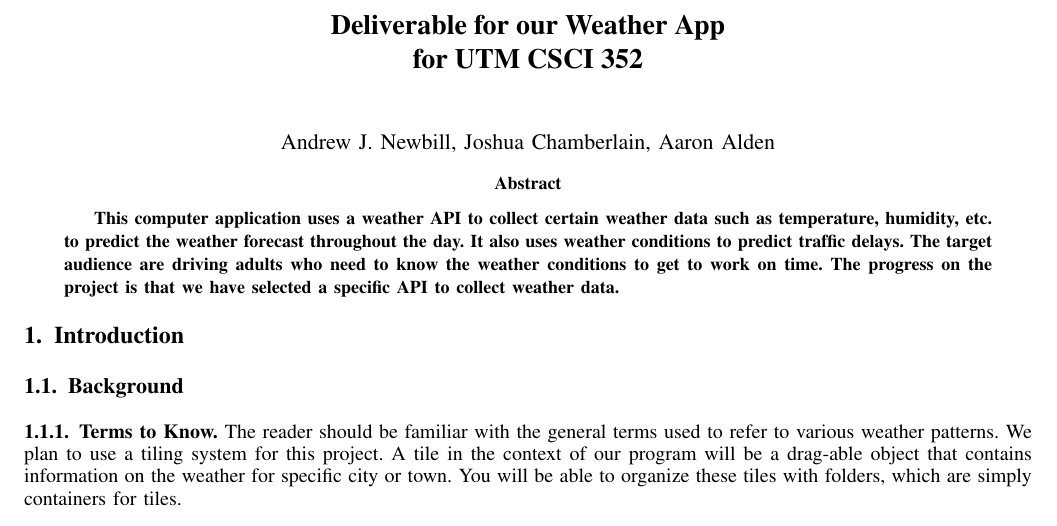
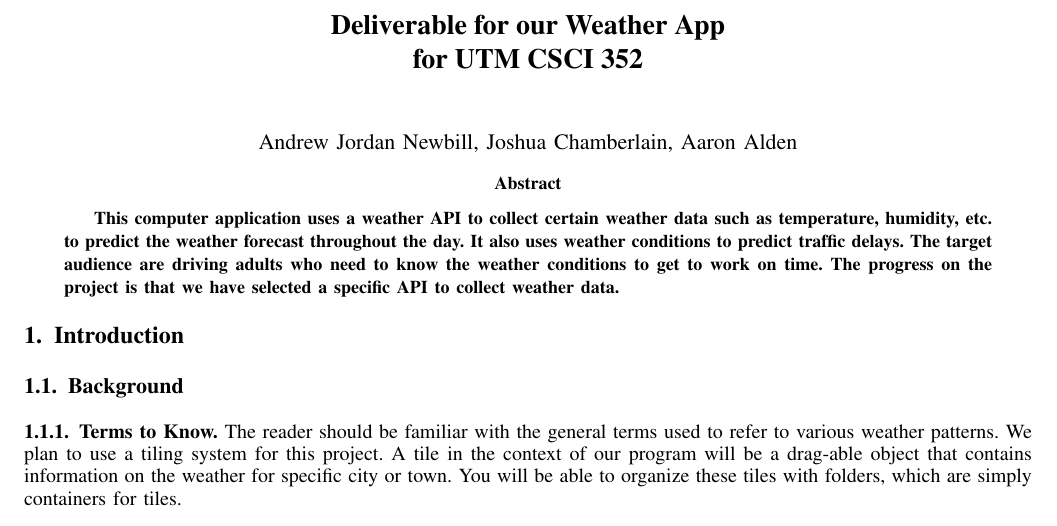
Before and after one commit to andjnewb/csci_352_deliverable, a LaTeX paper (projectSample.tex): part of page 1 of 4, cut so that both start at the same text. Compiled offline with pdfLaTeX.

Commit message:
Update projectSample.tex

```diff
--- a/projectSample.tex
+++ b/projectSample.tex
@@ -147,7 +147,7 @@
 
 % received ..."  text while in non-compsoc journals this is reversed. Sigh.
 
-\author{Andrew J. Newbill, Joshua Chamberlain, Aaron Alden\\ % <-this % stops a space
+\author{Andrew Jordan Newbill, Joshua Chamberlain, Aaron Alden\\ % <-this % stops a space
 }
 
 \IEEEtitleabstractindextext{%
```
